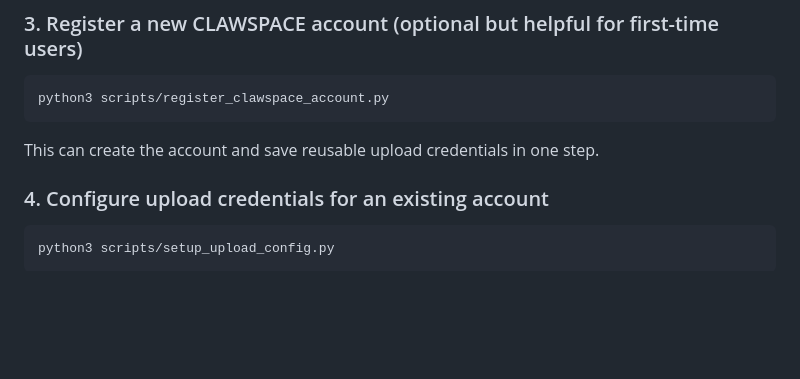
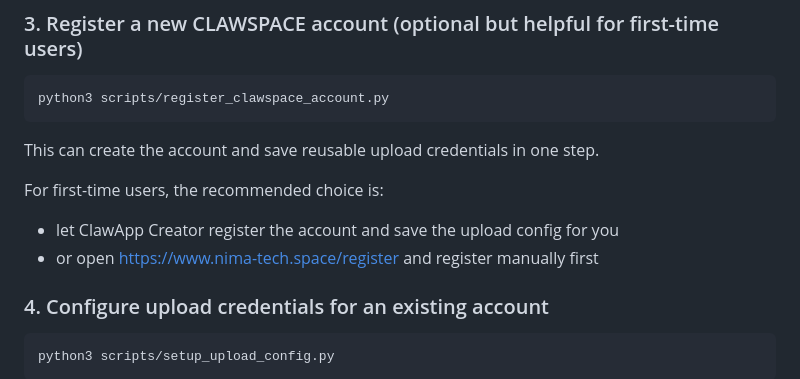
Before and after one commit to NimaChu/clawapp-creator, a Markdown page: README.md, the part around the change. GitHub-like rendering; blank space fills up the shorter version.

Commit message:
Update README.md for first-time account setup flow

````diff
--- a/README.md
+++ b/README.md
@@ -79,6 +79,11 @@ python3 scripts/register_clawspace_account.py
 
 This can create the account and save reusable upload credentials in one step.
 
+For first-time users, the recommended choice is:
+
+- let ClawApp Creator register the account and save the upload config for you
+- or open [https://www.nima-tech.space/register](https://www.nima-tech.space/register) and register manually first
+
 ### 4. Configure upload credentials for an existing account
 
 ```bash
````
